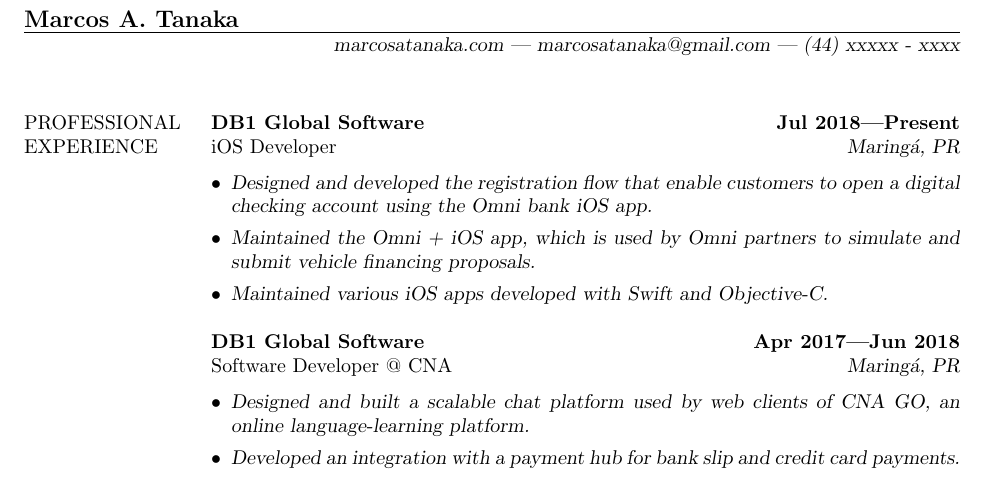
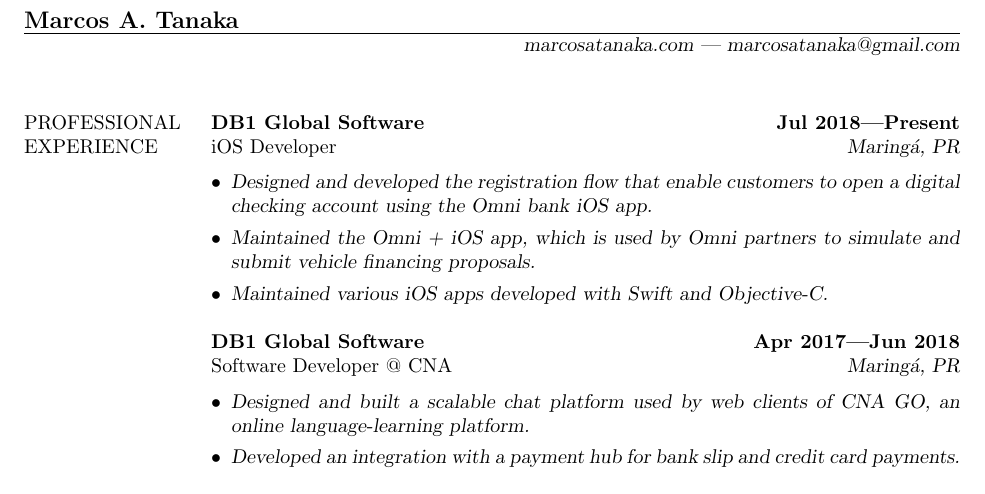
Before and after one commit to marcosatanaka/resume-latex, a LaTeX CV (resume.tex): part of page 1 of 2, cut so that both start at the same text. Compiled offline with pdfLaTeX.

Commit message:
Update resume

```diff
--- a/resume.tex
+++ b/resume.tex
@@ -10,7 +10,7 @@
 \name{Marcos A. Tanaka}
 
 
-\address{\sl marcosatanaka.com --- marcosatanaka@gmail.com --- (44) xxxxx - xxxx}
+\address{\sl marcosatanaka.com --- marcosatanaka@gmail.com}
 
 
 \begin{resume}
```
Also changed, not shown: resume.pdf.
